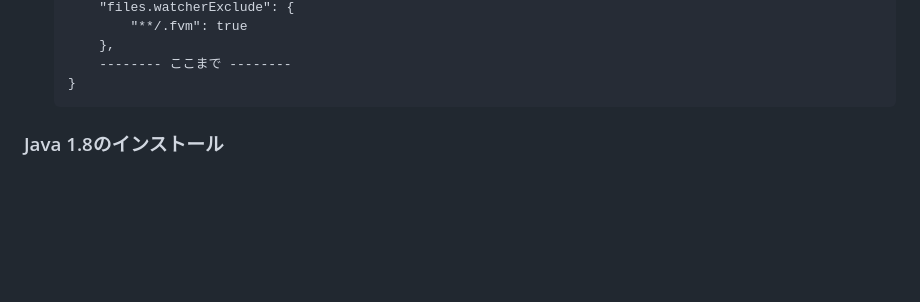
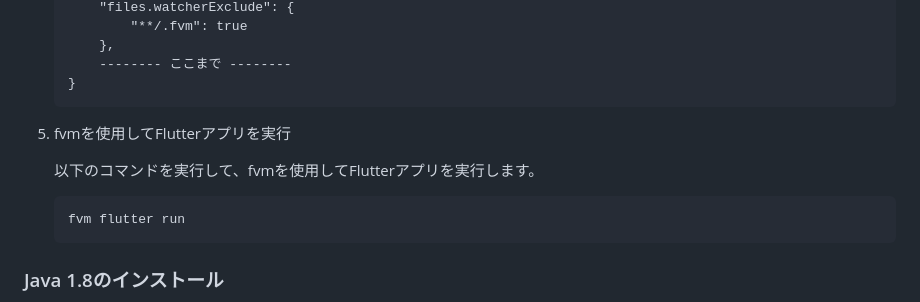
Before and after one commit to SeinKina/aisai_app, a Markdown page: README.md, the part around the change. Rendered like a GitHub page; blank space fills up the shorter version.

Commit message:
[Add] instructions for running Flutter app using fvm

````diff
--- a/README.md
+++ b/README.md
@@ -61,6 +61,13 @@
         },
         -------- ここまで --------
     }
+    ```
+
+5. fvmを使用してFlutterアプリを実行
+
+    以下のコマンドを実行して、fvmを使用してFlutterアプリを実行します。
+    ```
+    fvm flutter run
     ```
 
 ### Java 1.8のインストール
````
